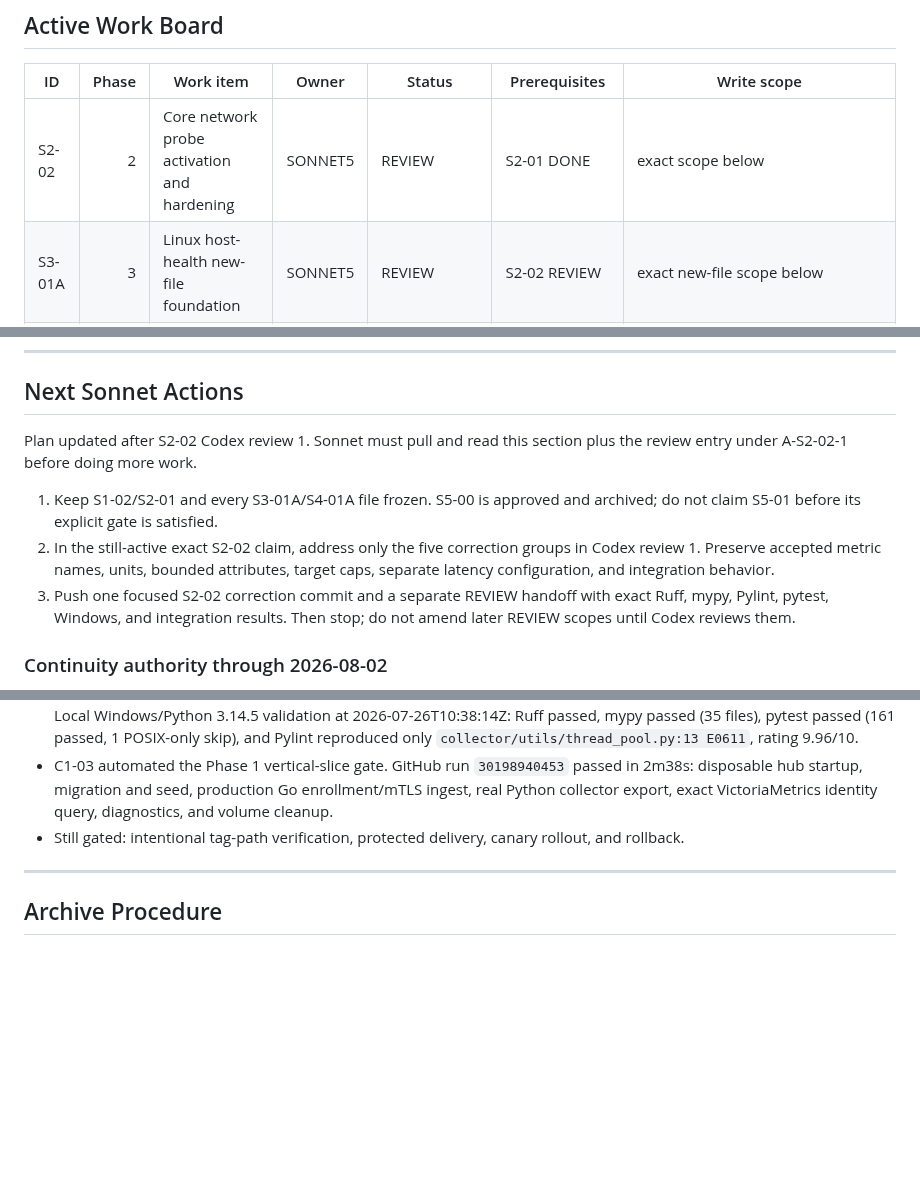
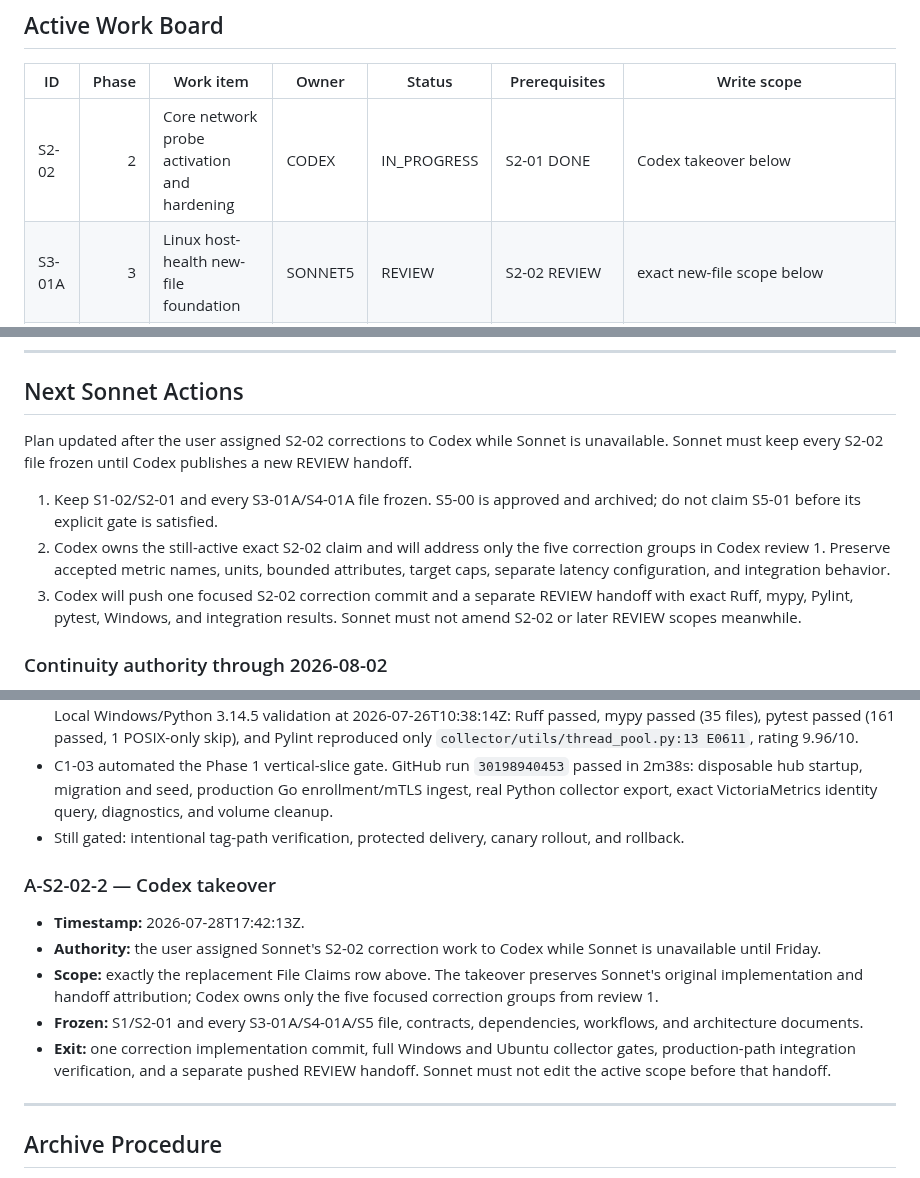
Before and after one commit to Xore/SENTINEL, a Markdown page: docs/guides/AGENT-COORDINATION.md, 3 parts joined by grey strips. Drawn GitHub-style; blank space fills up the shorter version.

Commit message:
coord: transfer S2-02 corrections to Codex

```diff
--- a/docs/guides/AGENT-COORDINATION.md
+++ b/docs/guides/AGENT-COORDINATION.md
@@ -67,7 +67,7 @@ The revisions must match; the final command is required remote read-back.
 
 | ID | Phase | Work item | Owner | Status | Prerequisites | Write scope |
 |---|---:|---|---|---|---|---|
-| S2-02 | 2 | Core network probe activation and hardening | SONNET5 | REVIEW | S2-01 DONE | exact scope below |
+| S2-02 | 2 | Core network probe activation and hardening | CODEX | IN_PROGRESS | S2-01 DONE | Codex takeover below |
 | S3-01A | 3 | Linux host-health new-file foundation | SONNET5 | REVIEW | S2-02 REVIEW | exact new-file scope below |
 | S4-01A | 4 | Envelope and SQLite cold queue foundation | SONNET5 | REVIEW | S3-01A REVIEW | exact new-file scope below |
 | S5-01 | 5 | Signed updater verifier and installer foundation | SONNET5 | QUEUED | S2-02, S3-01A, S4-01A DONE; C5-01 DONE | exact scope in S5-01 gate |
@@ -95,18 +95,19 @@ Detailed Sonnet follow-on scopes and gates are in
 
 ## Next Sonnet Actions
 
-Plan updated after S2-02 Codex review 1. Sonnet must pull and read this section
-plus the review entry under A-S2-02-1 before doing more work.
+Plan updated after the user assigned S2-02 corrections to Codex while Sonnet is
+unavailable. Sonnet must keep every S2-02 file frozen until Codex publishes a
+new REVIEW handoff.
 
 1. Keep S1-02/S2-01 and every S3-01A/S4-01A file frozen. S5-00 is approved
    and archived; do not claim S5-01 before its explicit gate is satisfied.
-2. In the still-active exact S2-02 claim, address only the five correction
-   groups in Codex review 1. Preserve accepted metric names, units, bounded
-   attributes, target caps, separate latency configuration, and integration
-   behavior.
-3. Push one focused S2-02 correction commit and a separate REVIEW handoff with
-   exact Ruff, mypy, Pylint, pytest, Windows, and integration results. Then
-   stop; do not amend later REVIEW scopes until Codex reviews them.
+2. Codex owns the still-active exact S2-02 claim and will address only the five
+   correction groups in Codex review 1. Preserve accepted metric names, units,
+   bounded attributes, target caps, separate latency configuration, and
+   integration behavior.
+3. Codex will push one focused S2-02 correction commit and a separate REVIEW
+   handoff with exact Ruff, mypy, Pylint, pytest, Windows, and integration
+   results. Sonnet must not amend S2-02 or later REVIEW scopes meanwhile.
 
 ### Continuity authority through 2026-08-02
 
@@ -648,6 +649,21 @@ Implementation commit: `d9bef65`.
 - Still gated: intentional tag-path verification, protected delivery, canary
   rollout, and rollback.
 
+### A-S2-02-2 — Codex takeover
+
+- **Timestamp:** 2026-07-28T17:42:13Z.
+- **Authority:** the user assigned Sonnet's S2-02 correction work to Codex
+  while Sonnet is unavailable until Friday.
+- **Scope:** exactly the replacement File Claims row above. The takeover
+  preserves Sonnet's original implementation and handoff attribution; Codex
+  owns only the five focused correction groups from review 1.
+- **Frozen:** S1/S2-01 and every S3-01A/S4-01A/S5 file, contracts,
+  dependencies, workflows, and architecture documents.
+- **Exit:** one correction implementation commit, full Windows and Ubuntu
+  collector gates, production-path integration verification, and a separate
+  pushed REVIEW handoff. Sonnet must not edit the active scope before that
+  handoff.
+
 ---
 
 ## Archive Procedure
```
Also changed, not shown: other parts of docs/guides/AGENT-COORDINATION.md (+1 -1 lines).
